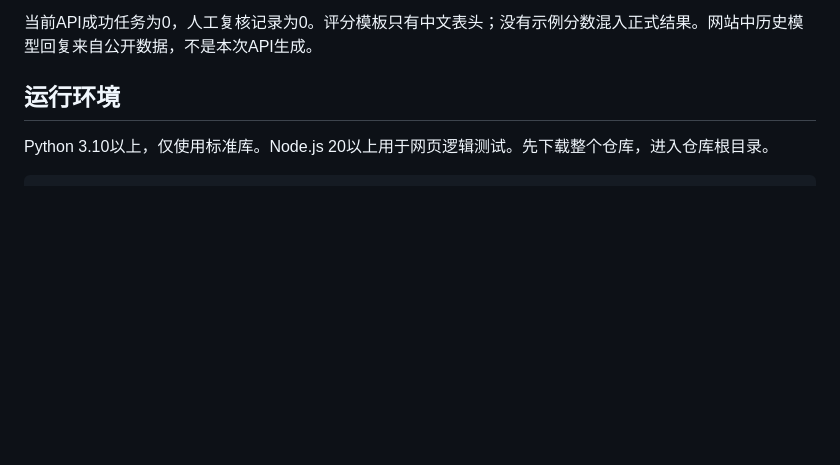
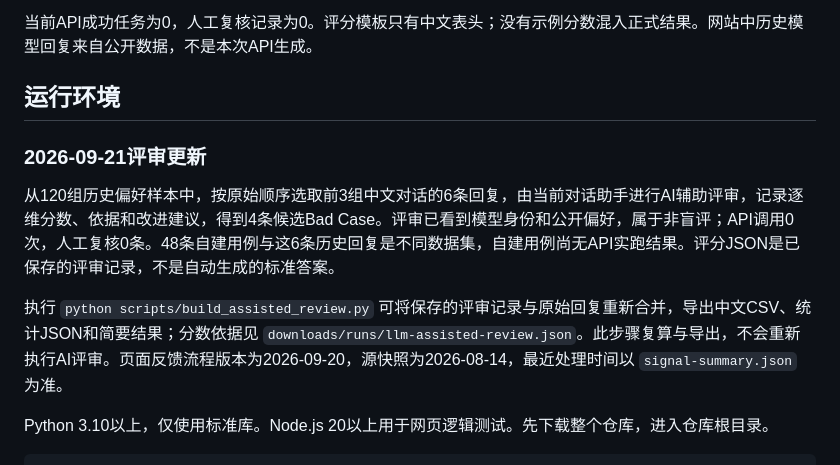
Before and after one commit to Steve-Ron/ai-product-ops-portfolio, a Markdown page: docs/runbook.md, the part around the change. Rendered like a GitHub page; blank space fills up the shorter version.

Commit message:
同步历史评审流程与数据口径说明

```diff
--- a/docs/runbook.md
+++ b/docs/runbook.md
@@ -7,6 +7,12 @@
 当前API成功任务为0，人工复核记录为0。评分模板只有中文表头；没有示例分数混入正式结果。网站中历史模型回复来自公开数据，不是本次API生成。
 
 ## 运行环境
+
+### 2026-09-21评审更新
+
+从120组历史偏好样本中，按原始顺序选取前3组中文对话的6条回复，由当前对话助手进行AI辅助评审，记录逐维分数、依据和改进建议，得到4条候选Bad Case。评审已看到模型身份和公开偏好，属于非盲评；API调用0次，人工复核0条。48条自建用例与这6条历史回复是不同数据集，自建用例尚无API实跑结果。评分JSON是已保存的评审记录，不是自动生成的标准答案。
+
+执行 `python scripts/build_assisted_review.py` 可将保存的评审记录与原始回复重新合并，导出中文CSV、统计JSON和简要结果；分数依据见 `downloads/runs/llm-assisted-review.json`。此步骤复算与导出，不会重新执行AI评审。页面反馈流程版本为2026-09-20，源快照为2026-08-14，最近处理时间以 `signal-summary.json` 为准。
 
 Python 3.10以上，仅使用标准库。Node.js 20以上用于网页逻辑测试。先下载整个仓库，进入仓库根目录。
 
```
